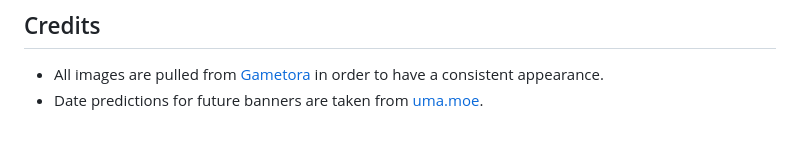
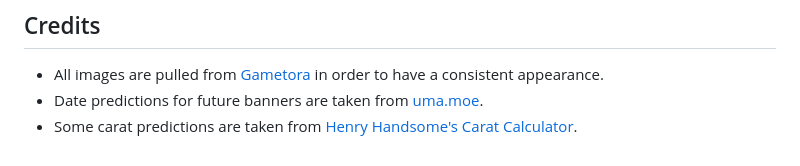
Before and after one commit to Yuberz/caratcalc.github.io, a Markdown page: README.md, the part around the change. Drawn GitHub-style.

```diff
--- a/README.md
+++ b/README.md
@@ -32,3 +32,4 @@ A Umamusume: Pretty Derby carat calculator. Access the website [here.](https://y
 ## Credits
 - All images are pulled from [Gametora](https://gametora.com/umamusume/gacha) in order to have a consistent appearance.
 - Date predictions for future banners are taken from [uma.moe](https://uma.moe).
+- Some carat predictions are taken from [Henry Handsome's Carat Calculator](https://www.youtube.com/@HenryHandsomeDerby).
```
